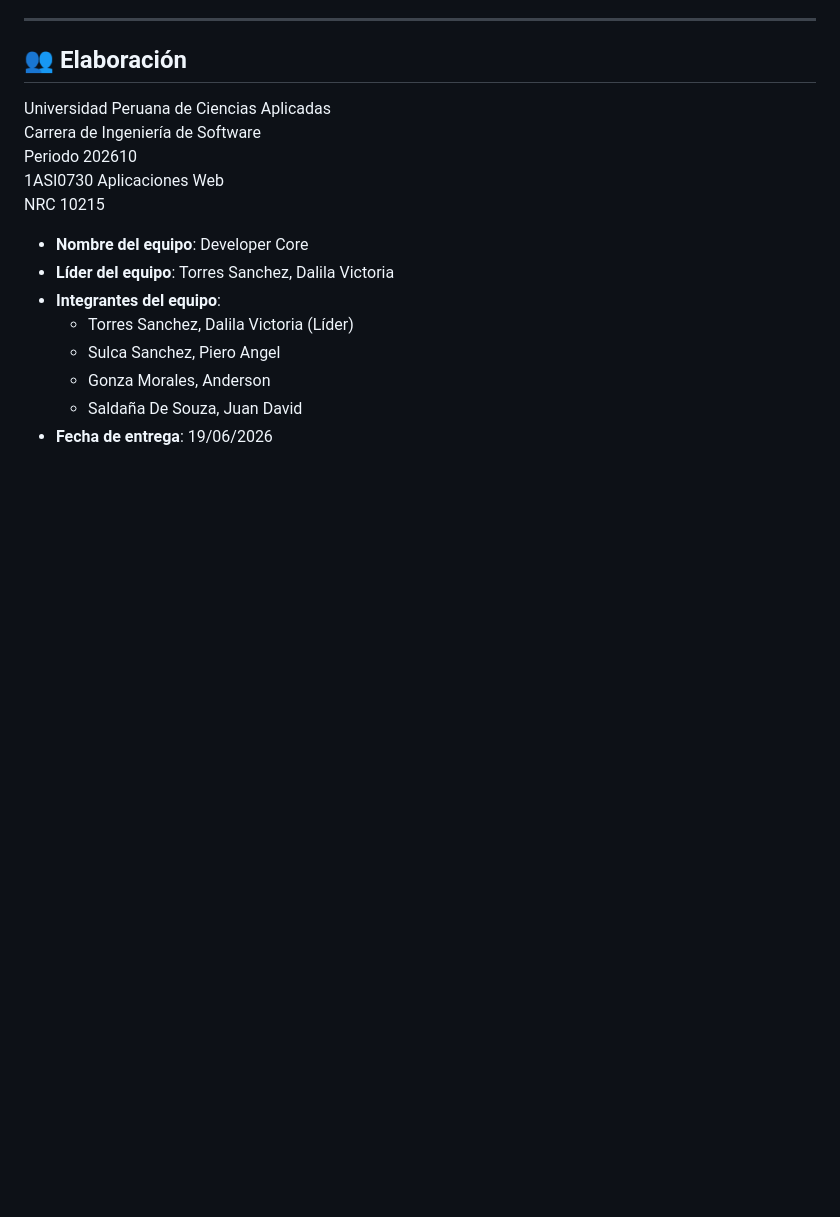
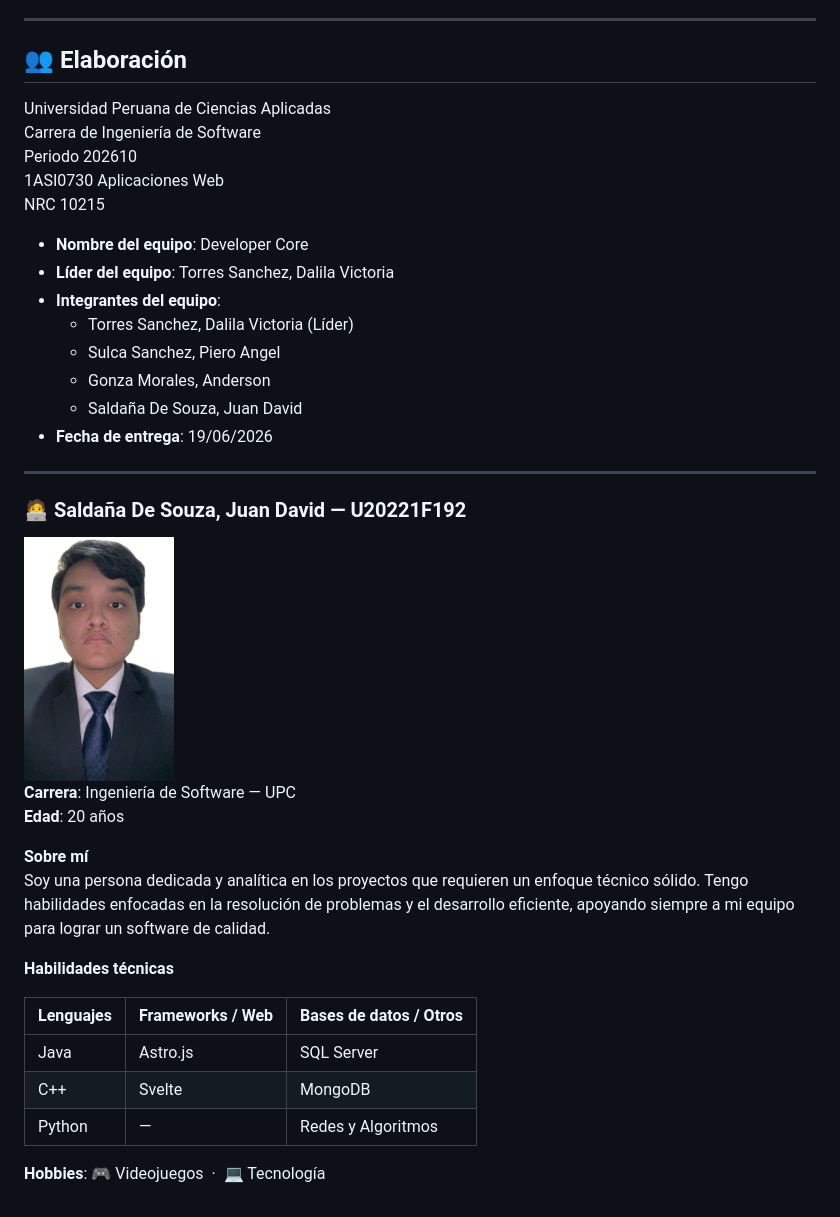
Before and after one commit to Developer-Core/webdev-course-developer-core, a Markdown page: README.md, the part around the change. Drawn GitHub-style; pictures changed too: assets/foto de perfil de Juan.jpeg (added); blank space fills up the shorter version.

Commit message:
docs: add Juan David profile with photo and skills to README

```diff
--- a/README.md
+++ b/README.md
@@ -89,3 +89,25 @@ NRC 10215
   - Gonza Morales, Anderson
   - Saldaña De Souza, Juan David
 - **Fecha de entrega**: 19/06/2026
+
+---
+
+### 🧑‍💻 Saldaña De Souza, Juan David — U20221F192
+
+<img src="assets/foto de perfil de Juan.jpeg" alt="Foto de perfil de Juan David" width="150" style="border-radius: 50%;" />
+
+**Carrera**: Ingeniería de Software — UPC
+**Edad**: 20 años
+
+**Sobre mí**
+Soy una persona dedicada y analítica en los proyectos que requieren un enfoque técnico sólido. Tengo habilidades enfocadas en la resolución de problemas y el desarrollo eficiente, apoyando siempre a mi equipo para lograr un software de calidad.
+
+**Habilidades técnicas**
+
+| Lenguajes | Frameworks / Web | Bases de datos / Otros |
+|-----------|-----------------|------------------------|
+| Java | Astro.js | SQL Server |
+| C++ | Svelte | MongoDB |
+| Python | — | Redes y Algoritmos |
+
+**Hobbies**: 🎮 Videojuegos &nbsp;·&nbsp; 💻 Tecnología
```
